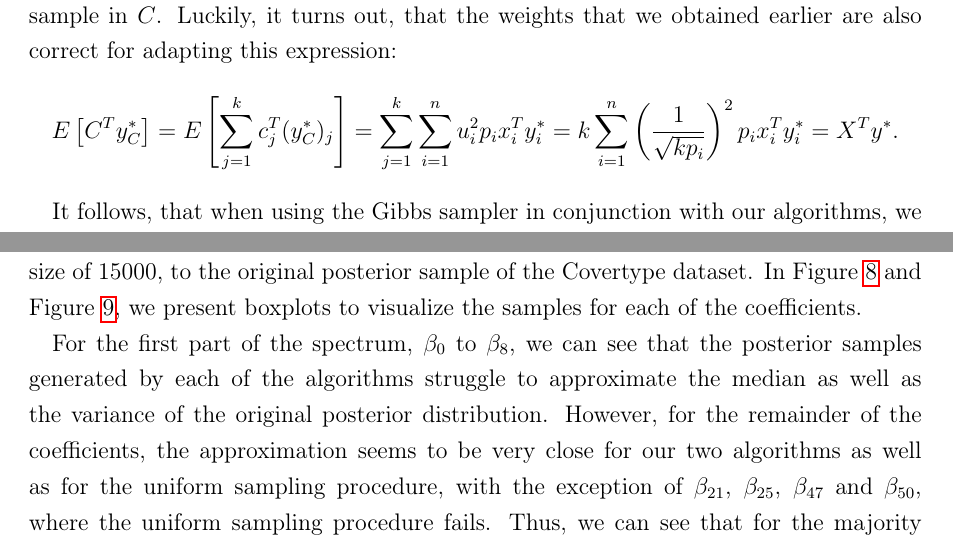
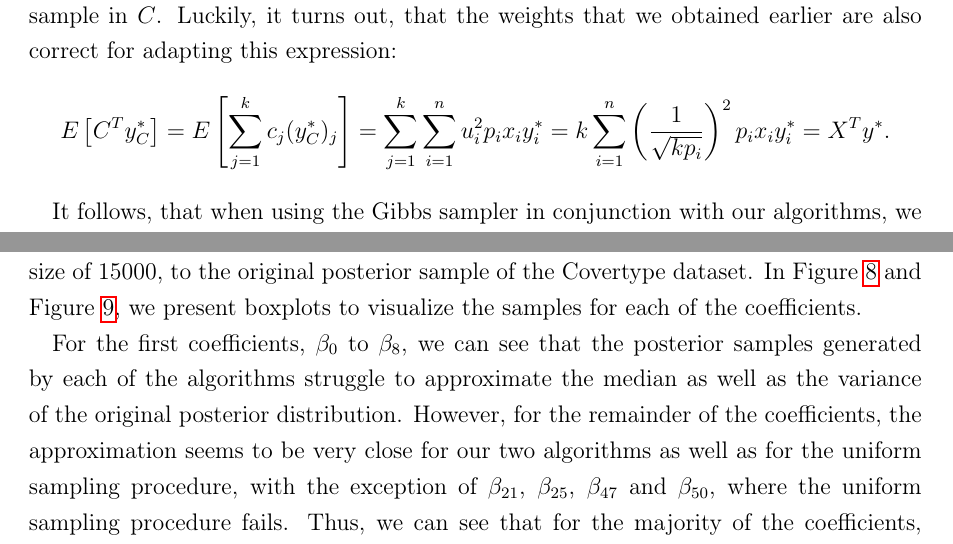
Before and after one commit to chr-peters/masters-thesis, a LaTeX thesis (masters_thesis_christian_peters.tex, which reads sections/experiments.tex): two parts of pages 66 and 69 of 80, joined at a grey line, cut so that both start at the same text. Compiled offline with pdfLaTeX.

Commit message:
corrected experiments section

```diff
--- a/sections/experiments.tex
+++ b/sections/experiments.tex
@@ -486,9 +486,9 @@ is associated with the random sample in $C$.
 Luckily, it turns out, that the weights that we obtained earlier
 are also correct for adapting this expression:
 \begin{align*}
-    E\left[ C^T y_C^\ast \right] = E\left[ \sum_{j=1}^k c_j^T (y_C^\ast)_j \right]
-    = \sum_{j=1}^k \sum_{i=1}^n u_i^2 p_i x_i^T y^\ast_i
-    = k \sum_{i=1}^n \left(\frac{1}{\sqrt{kp_i}}\right)^2 p_i x_i^T y^\ast_i
+    E\left[ C^T y_C^\ast \right] = E\left[ \sum_{j=1}^k c_j (y_C^\ast)_j \right]
+    = \sum_{j=1}^k \sum_{i=1}^n u_i^2 p_i x_i y^\ast_i
+    = k \sum_{i=1}^n \left(\frac{1}{\sqrt{kp_i}}\right)^2 p_i x_i y^\ast_i
     = X^T y^\ast.
 \end{align*}
 
@@ -692,7 +692,7 @@ visualize the samples for each of the coefficients.
     \label{fig:covertype-coefficients-2}
 \end{figure}
 
-For the first part of the spectrum, $\beta_0$ to $\beta_{8}$, we
+For the first coefficients, $\beta_0$ to $\beta_{8}$, we
 can see that the posterior samples generated by
 each of the algorithms struggle to approximate the median
 as well as the variance of the original posterior distribution.
@@ -701,7 +701,7 @@ seems to be very close for our two algorithms as well as for
 the uniform sampling procedure, with the exception of
 $\beta_{21}$, $\beta_{25}$, $\beta_{47}$ and $\beta_{50}$,
 where the uniform sampling procedure fails.
-Thus, we can see that for the majority of the spectrum, excluding
+Thus, we can see that for the majority of the coefficients, excluding
 the coefficient $\beta_0$ to $\beta_{8}$, our algorithms already
 seem to be delivering decent approximations that could potentially
 even be used insead of a full posterior sample.
```
Also changed, not shown: sections/experiments.tex (17 more changed lines).
